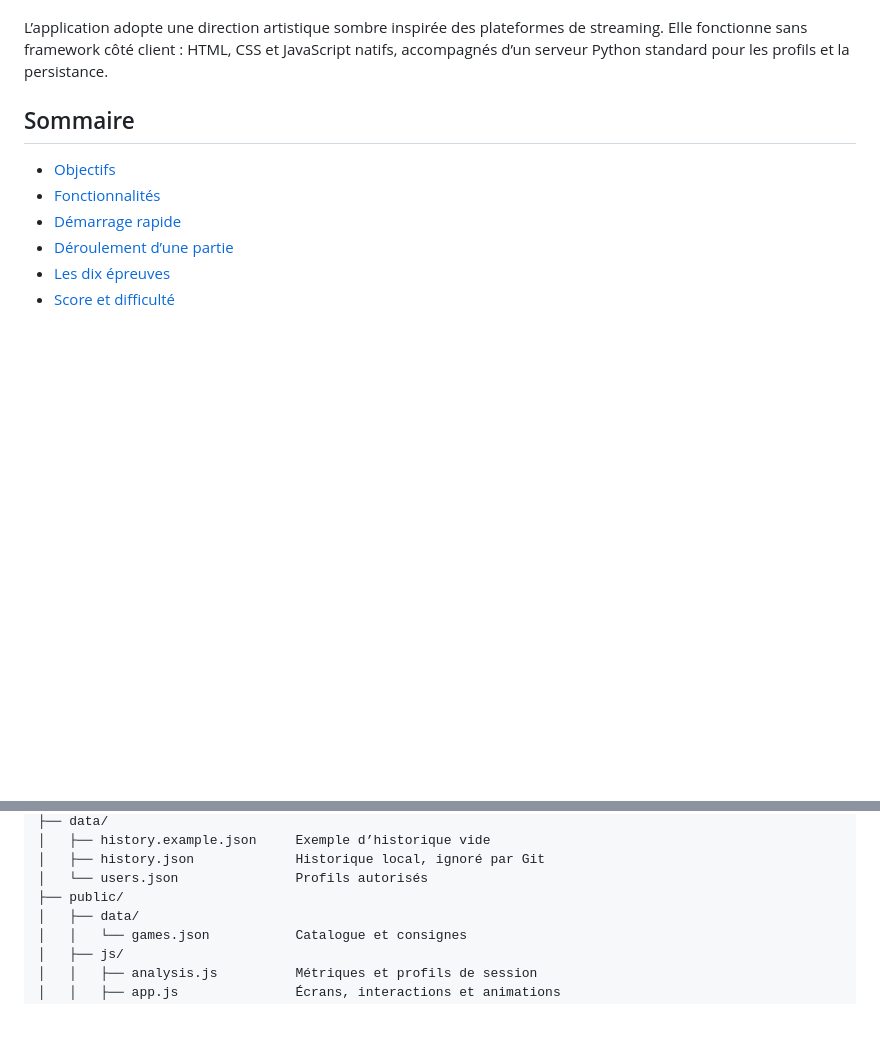
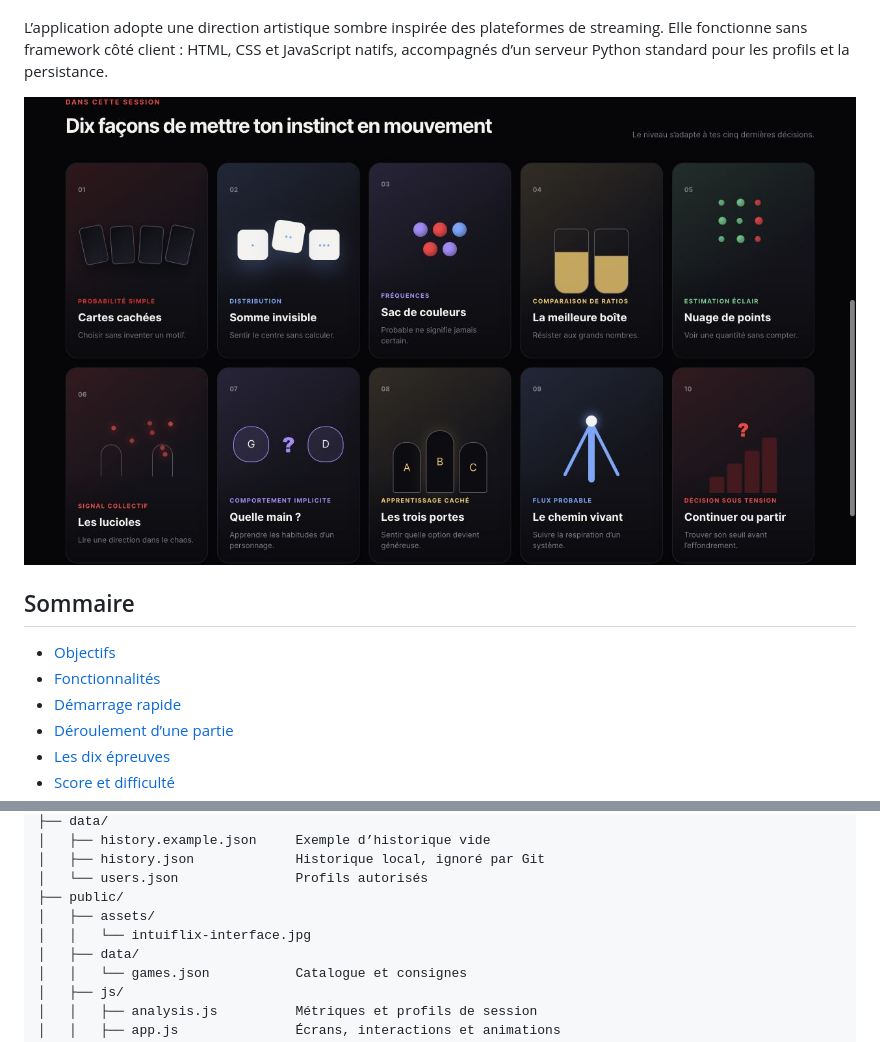
Before and after one commit to cog-ai-intheshell/intuiflix, a Markdown page: README.md, 2 parts joined by grey strips. GitHub-like rendering; pictures changed too: public/assets/intuiflix-interface.jpg (added); blank space fills up the shorter version.

Commit message:
Add interface screenshot to README

```diff
--- a/README.md
+++ b/README.md
@@ -13,6 +13,8 @@ L’application adopte une direction artistique sombre inspirée des plateformes
 de streaming. Elle fonctionne sans framework côté client : HTML, CSS et
 JavaScript natifs, accompagnés d’un serveur Python standard pour les profils et
 la persistance.
+
+![Catalogue des dix épreuves Intuiflix](public/assets/intuiflix-interface.jpg)
 
 ## Sommaire
 
@@ -311,6 +313,8 @@ intuiflix/
 │   ├── history.json             Historique local, ignoré par Git
 │   └── users.json               Profils autorisés
 ├── public/
+│   ├── assets/
+│   │   └── intuiflix-interface.jpg
 │   ├── data/
 │   │   └── games.json           Catalogue et consignes
 │   ├── js/
```
